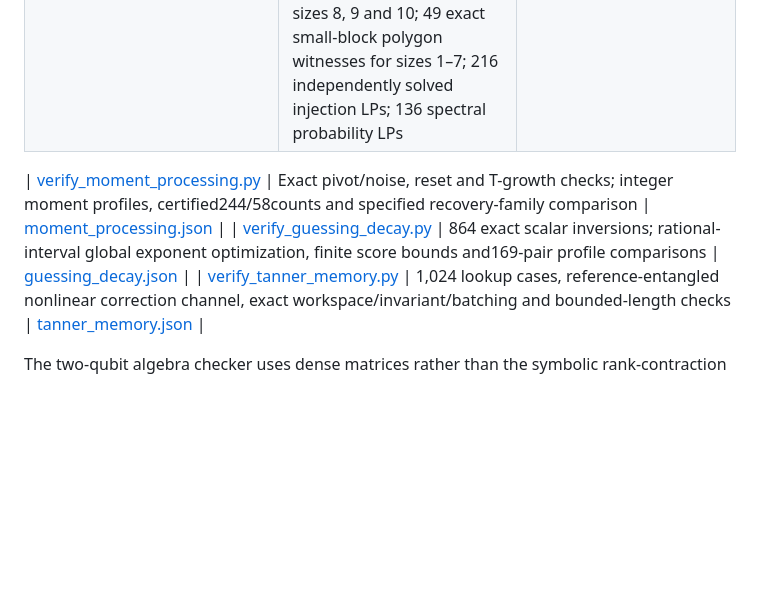
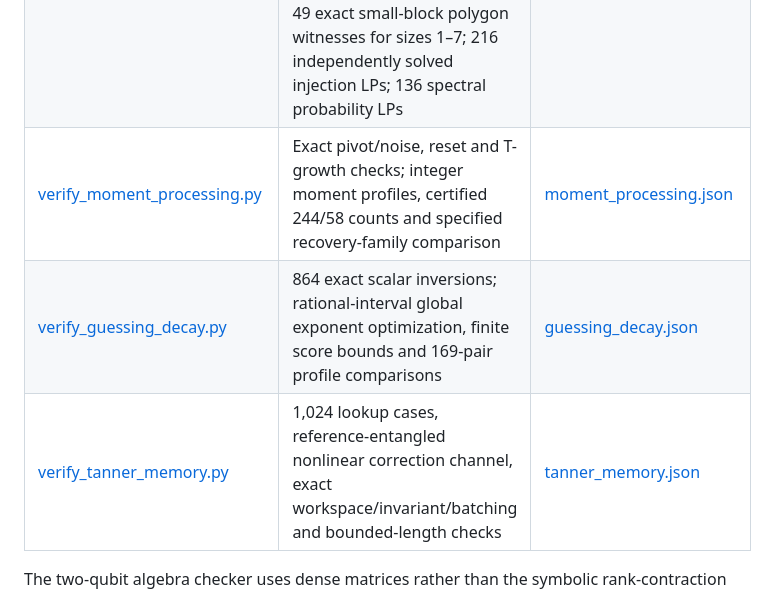
Before and after one commit to GoGoKo699/Measurement-Free-Memory-Cost, a Markdown page: verification/README.md, the part around the change. Drawn GitHub-style; blank space fills up the shorter version.

Commit message:
Keep all seven verifier rows in one hosted Markdown table

```diff
--- a/verification/README.md
+++ b/verification/README.md
@@ -26,9 +26,8 @@ The reference outputs are not regenerated by the verification command. A failing
 | [verify_archive.py](verify_archive.py) | All 4,096 three-increment correctable Pauli histories for a five-qubit code; 12,315 exact small-tree noise patterns including first-root noise; explicit simultaneous parent/child register allocation; finite code-volume and tail bounds | [archive.json](expected/archive.json) |
 | [verify_five_qubit.py](verify_five_qubit.py) | A Clifford decoder constructed independently from a full symplectic basis; all 1,024 Pauli errors; the sixteen correctable syndromes and two correction polynomials; exact logical-error counts by weight; 240 batching and integer-parameter cases | [five_qubit.json](expected/five_qubit.json) |
 | [verify_guessing_processing.py](verify_guessing_processing.py) | 73,285 finite quantum-plus-classical rank cases; 5,950 unconditional branch mixtures; concave-majorant and finite recovery-comparison checks; 54 exact rational chord witnesses for challenge sizes 8, 9 and 10; 49 exact small-block polygon witnesses for sizes 1–7; 216 independently solved injection LPs; 136 spectral probability LPs | [guessing_processing.json](expected/guessing_processing.json) |
-
-| [verify_moment_processing.py](verify_moment_processing.py) | Exact pivot/noise, reset and T-growth checks; integer moment profiles, certified244/58counts and specified recovery-family comparison | [moment_processing.json](expected/moment_processing.json) |
-| [verify_guessing_decay.py](verify_guessing_decay.py) | 864 exact scalar inversions; rational-interval global exponent optimization, finite score bounds and169-pair profile comparisons | [guessing_decay.json](expected/guessing_decay.json) |
+| [verify_moment_processing.py](verify_moment_processing.py) | Exact pivot/noise, reset and T-growth checks; integer moment profiles, certified 244/58 counts and specified recovery-family comparison | [moment_processing.json](expected/moment_processing.json) |
+| [verify_guessing_decay.py](verify_guessing_decay.py) | 864 exact scalar inversions; rational-interval global exponent optimization, finite score bounds and 169-pair profile comparisons | [guessing_decay.json](expected/guessing_decay.json) |
 | [verify_tanner_memory.py](verify_tanner_memory.py) | 1,024 lookup cases, reference-entangled nonlinear correction channel, exact workspace/invariant/batching and bounded-length checks | [tanner_memory.json](expected/tanner_memory.json) |
 
 The two-qubit algebra checker uses dense matrices rather than the symbolic rank-contraction proof. Its scalar optimization checks use exact fractions and matched primal/dual certificates, including coasting equality and dimension-cap failure cases.
```
